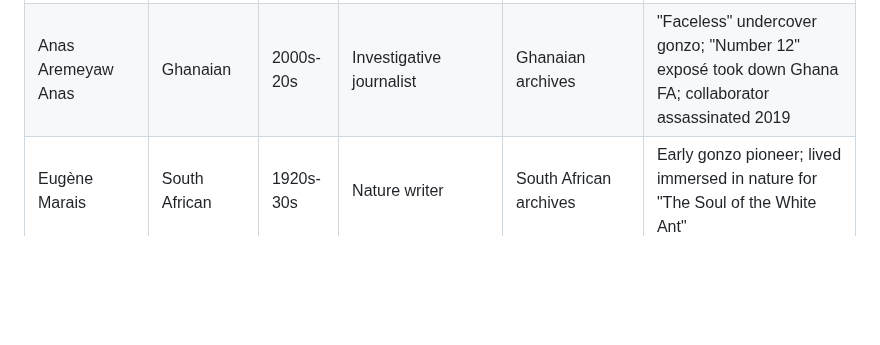
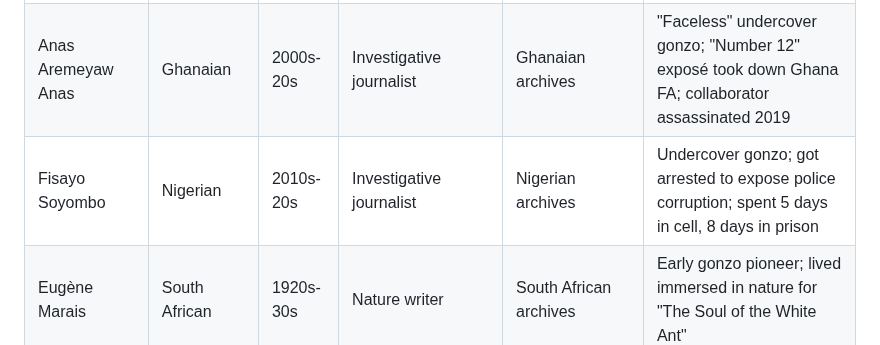
Before and after one commit to Thompson420/gonzo-journalism, a Markdown page: NEON_ARCHIVE_PROTOCOL.md, the part around the change. GitHub-like rendering; blank space fills up the shorter version.

Commit message:
Add Fisayo Soyombo - Nigerian undercover gonzo journalist

```diff
--- a/NEON_ARCHIVE_PROTOCOL.md
+++ b/NEON_ARCHIVE_PROTOCOL.md
@@ -44,6 +44,7 @@
 | Trevor Noah | South African | 2010s-20s | Comedian/Writer | Comedy archives | Emerging gonzo, comedic journalism |
 | Binyavanga Wainaina | Kenyan | 2000s-10s | Memoirist/Writer | Literary archives | Founded Kwani? (2003); Caine Prize 2002; "How to Write About Africa" (2005); came out as gay 2014; died 2019 |
 | Anas Aremeyaw Anas | Ghanaian | 2000s-20s | Investigative journalist | Ghanaian archives | "Faceless" undercover gonzo; "Number 12" exposé took down Ghana FA; collaborator assassinated 2019 |
+| Fisayo Soyombo | Nigerian | 2010s-20s | Investigative journalist | Nigerian archives | Undercover gonzo; got arrested to expose police corruption; spent 5 days in cell, 8 days in prison |
 | Eugène Marais | South African | 1920s-30s | Nature writer | South African archives | Early gonzo pioneer; lived immersed in nature for "The Soul of the White Ant" |
 | Arthur Maimane | South African | 1950s | Novelist/Journalist | Drum Magazine archives | Exposed Sophiatown street life through tavern observations |
 | Jacques Pauw | South African | 1990s-2000s | Investigative journalist | South African archives | "The President's Keepers" - political gonzo nonfiction |
```
